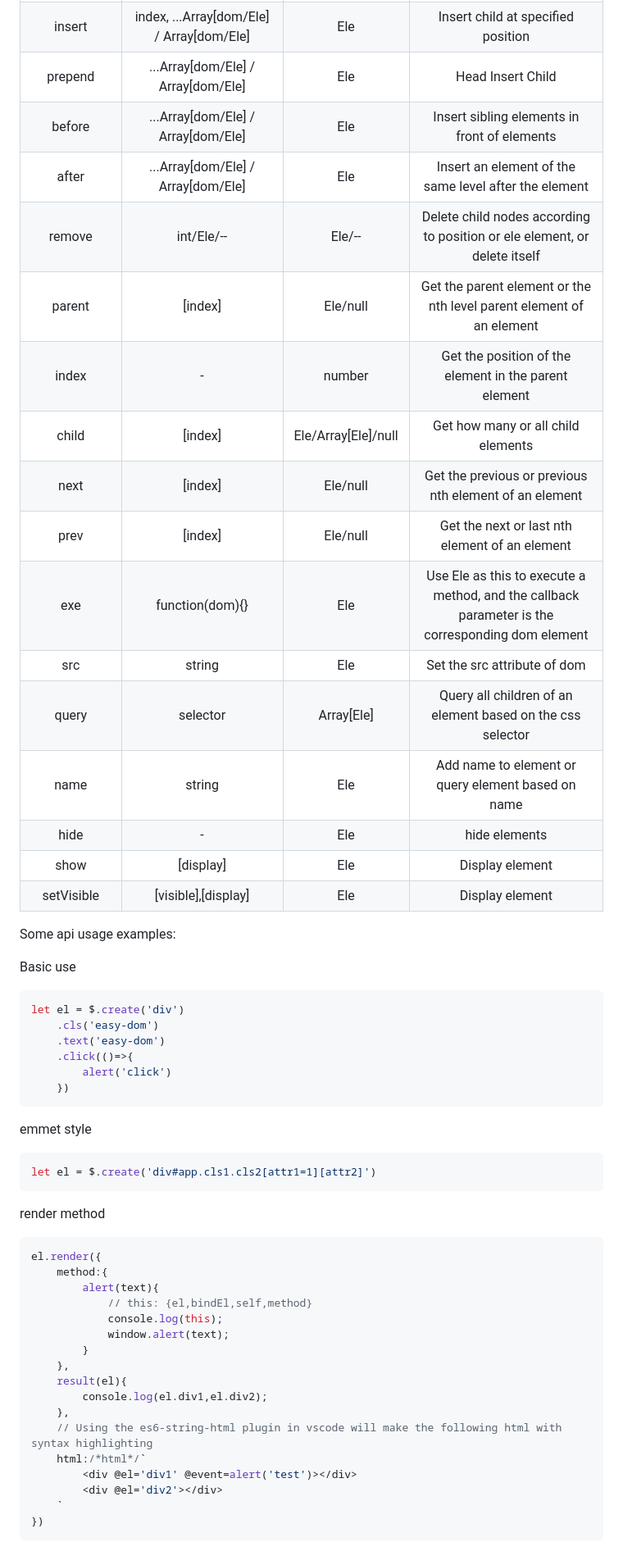
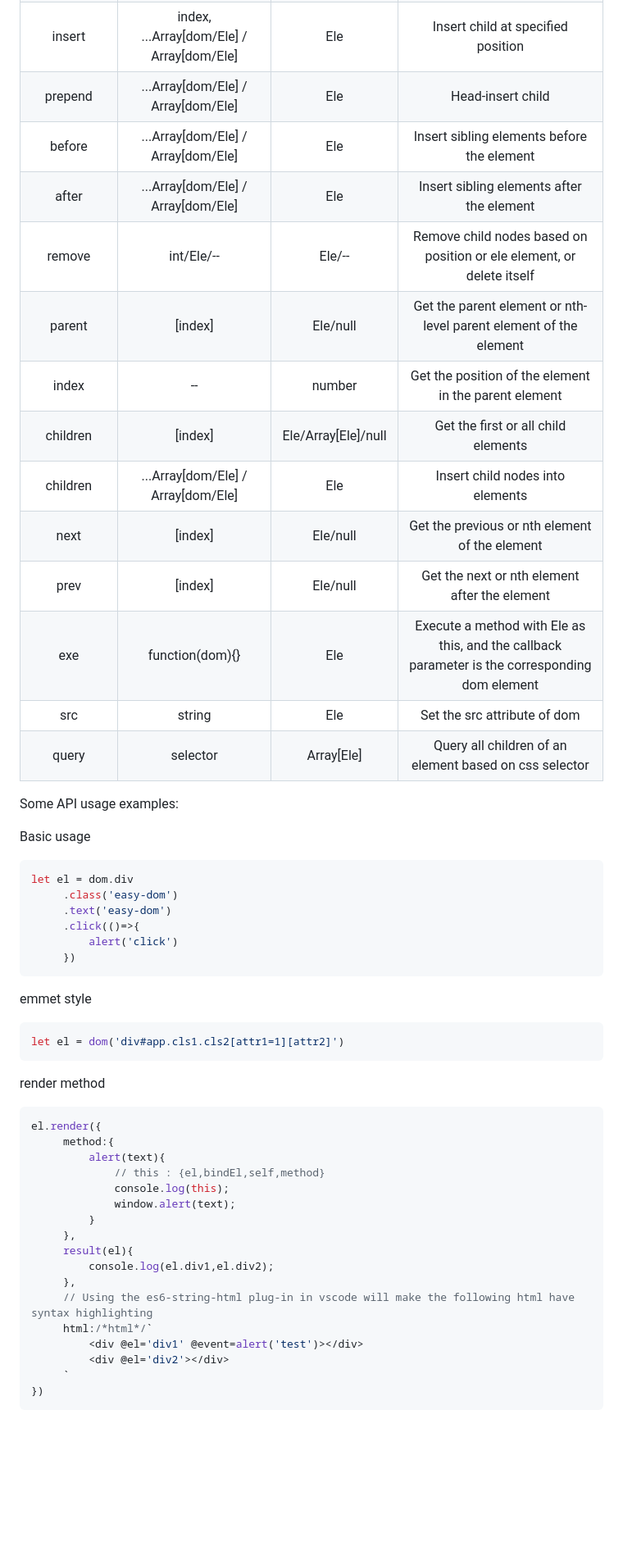
Before and after one commit to theajack/easy-dom, a Markdown page: README.md, the part around one of its changes. Shown at 82% size. Drawn GitHub-style; blank space fills up the shorter version.

Commit message:
Deploying to gh-pages from @ theajack/easy-dom@aa083305b53e31f6ef1c847602e56210fed87b78 🚀

````diff
--- a/README.md
+++ b/README.md
@@ -83,59 +80,56 @@ A list of methods, used in detail below:
 | insert | index, ...Array[dom/Ele] / Array[dom/Ele] | Ele | Insert child at specified position |
-| prepend | ...Array[dom/Ele] / Array[dom/Ele] | Ele | Head Insert Child |
-| before | ...Array[dom/Ele] / Array[dom/Ele] | Ele | Insert sibling elements in front of elements |
-| after | ...Array[dom/Ele] / Array[dom/Ele] | Ele | Insert an element of the same level after the element |
-| remove | int/Ele/-- | Ele/-- | Delete child nodes according to position or ele element, or delete itself |
-| parent | [index] | Ele/null | Get the parent element or the nth level parent element of an element |
-| index | - | number | Get the position of the element in the parent element |
-| child | [index] | Ele/Array[Ele]/null | Get how many or all child elements |
-| next | [index] | Ele/null| Get the previous or previous nth element of an element |
-| prev | [index] | Ele/null | Get the next or last nth element of an element |
-| exe | function(dom){} | Ele | Use Ele as this to execute a method, and the callback parameter is the corresponding dom element |
+| prepend | ...Array[dom/Ele] / Array[dom/Ele] | Ele | Head-insert child |
+| before | ...Array[dom/Ele] / Array[dom/Ele] | Ele | Insert sibling elements before the element |
+| after | ...Array[dom/Ele] / Array[dom/Ele] | Ele | Insert sibling elements after the element |
+| remove | int/Ele/-- | Ele/-- | Remove child nodes based on position or ele element, or delete itself |
+| parent | [index] | Ele/null | Get the parent element or nth-level parent element of the element |
+| index | -- | number | Get the position of the element in the parent element |
+| children | [index] | Ele/Array[Ele]/null | Get the first or all child elements |
+| children | ...Array[dom/Ele] / Array[dom/Ele] | Ele | Insert child nodes into elements |
+| next | [index] | Ele/null| Get the previous or nth element of the element |
+| prev | [index] | Ele/null | Get the next or nth element after the element |
+| exe | function(dom){} | Ele | Execute a method with Ele as this, and the callback parameter is the corresponding dom element |
 | src | string | Ele | Set the src attribute of dom |
-| query | selector | Array[Ele] | Query all children of an element based on the css selector |
-| name | string | Ele | Add name to element or query element based on name |
-| hide | - | Ele | hide elements |
-| show | [display] | Ele | Display element |
-| setVisible | [visible],[display] | Ele | Display element |
+| query | selector | Array[Ele] | Query all children of an element based on css selector |
 
-Some api usage examples:
+Some API usage examples:
 
-Basic use
+Basic usage
 
 ```js
-let el = $.create('div')
-    .cls('easy-dom')
-    .text('easy-dom')
-    .click(()=>{
-        alert('click')
-    })
+let el = dom.div
+     .class('easy-dom')
+     .text('easy-dom')
+     .click(()=>{
+         alert('click')
+     })
 ```
 
 emmet style
 
 ```js
-let el = $.create('div#app.cls1.cls2[attr1=1][attr2]')
+let el = dom('div#app.cls1.cls2[attr1=1][attr2]')
 ```
 
 render method
 
 ```js
 el.render({
-    method:{
-        alert(text){
-            // this: {el,bindEl,self,method}
-            console.log(this);
-            window.alert(text);
-        }
-    },
-    result(el){
-        console.log(el.div1,el.div2);
-    },
-    // Using the es6-string-html plugin in vscode will make the following html with syntax highlighting
-    html:/*html*/`
-        <div @el='div1' @event=alert('test')></div>
-        <div @el='div2'></div>
-    `
+     method:{
+         alert(text){
+             // this : {el,bindEl,self,method}
+             console.log(this);
+             window.alert(text);
+         }
+     },
+     result(el){
+         console.log(el.div1,el.div2);
+     },
+     // Using the es6-string-html plug-in in vscode will make the following html have syntax highlighting
+     html:/*html*/`
+         <div @el='div1' @event=alert('test')></div>
+         <div @el='div2'></div>
+     `
 })
 ```
 
````
Also changed, not shown: other parts of README.md (+52 -53 lines).
